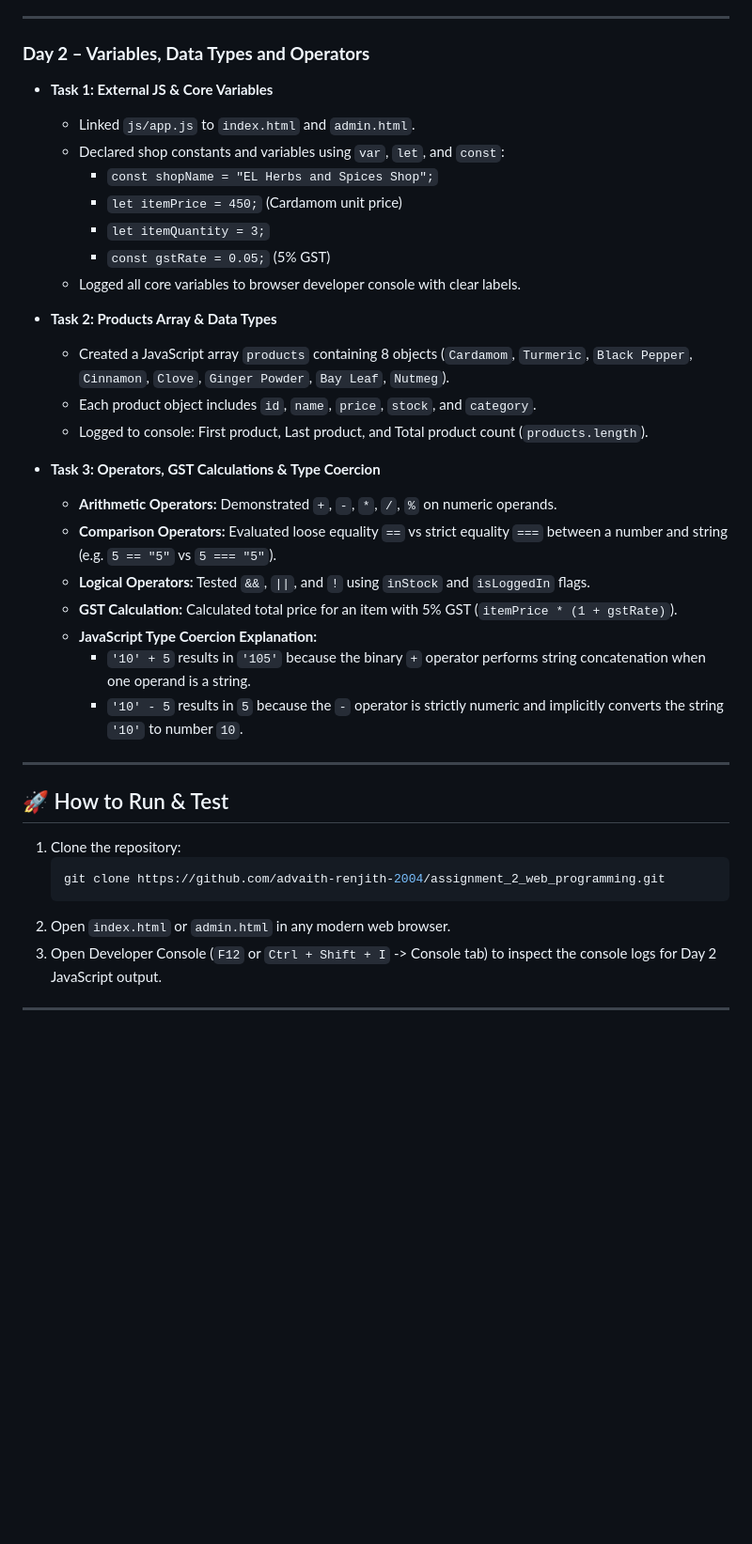
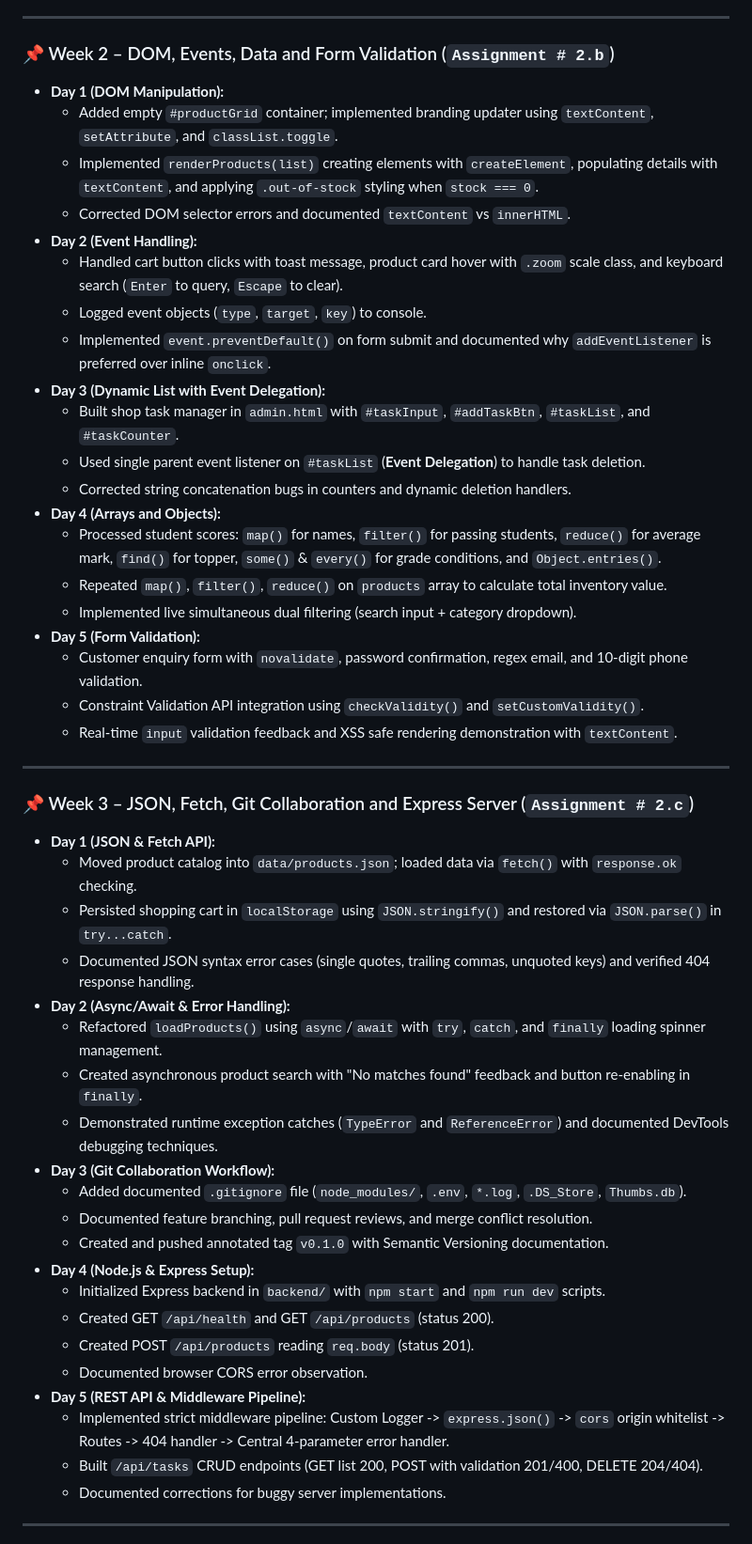
Before and after one commit to advaith-renjith-2004/assignment_2_web_programming, a Markdown page: README.md, the part around one of its changes. Shown at 94% size. Drawn GitHub-style; blank space fills up the shorter version.

````diff
--- a/README.md
+++ b/README.md
@@ -66,41 +61,52 @@ assignment_2_web_programming/
 
 ---
 
-### **Day 2 – Variables, Data Types and Operators**
-
-- **Task 1: External JS & Core Variables**
-  - Linked `js/app.js` to `index.html` and `admin.html`.
-  - Declared shop constants and variables using `var`, `let`, and `const`:
-    - `const shopName = "EL Herbs and Spices Shop";`
-    - `let itemPrice = 450;` (Cardamom unit price)
-    - `let itemQuantity = 3;`
-    - `const gstRate = 0.05;` (5% GST)
-  - Logged all core variables to browser developer console with clear labels.
-
-- **Task 2: Products Array & Data Types**
-  - Created a JavaScript array `products` containing 8 objects (`Cardamom`, `Turmeric`, `Black Pepper`, `Cinnamon`, `Clove`, `Ginger Powder`, `Bay Leaf`, `Nutmeg`).
-  - Each product object includes `id`, `name`, `price`, `stock`, and `category`.
-  - Logged to console: First product, Last product, and Total product count (`products.length`).
-
-- **Task 3: Operators, GST Calculations & Type Coercion**
-  - **Arithmetic Operators:** Demonstrated `+`, `-`, `*`, `/`, `%` on numeric operands.
-  - **Comparison Operators:** Evaluated loose equality `==` vs strict equality `===` between a number and string (e.g. `5 == "5"` vs `5 === "5"`).
-  - **Logical Operators:** Tested `&&`, `||`, and `!` using `inStock` and `isLoggedIn` flags.
-  - **GST Calculation:** Calculated total price for an item with 5% GST (`itemPrice * (1 + gstRate)`).
-  - **JavaScript Type Coercion Explanation:**
-    - `'10' + 5` results in `'105'` because the binary `+` operator performs string concatenation when one operand is a string.
-    - `'10' - 5` results in `5` because the `-` operator is strictly numeric and implicitly converts the string `'10'` to number `10`.
+### 📌 Week 2 – DOM, Events, Data and Form Validation (`Assignment # 2.b`)
+- **Day 1 (DOM Manipulation):**
+  - Added empty `#productGrid` container; implemented branding updater using `textContent`, `setAttribute`, and `classList.toggle`.
+  - Implemented `renderProducts(list)` creating elements with `createElement`, populating details with `textContent`, and applying `.out-of-stock` styling when `stock === 0`.
+  - Corrected DOM selector errors and documented `textContent` vs `innerHTML`.
+- **Day 2 (Event Handling):**
+  - Handled cart button clicks with toast message, product card hover with `.zoom` scale class, and keyboard search (`Enter` to query, `Escape` to clear).
+  - Logged event objects (`type`, `target`, `key`) to console.
+  - Implemented `event.preventDefault()` on form submit and documented why `addEventListener` is preferred over inline `onclick`.
+- **Day 3 (Dynamic List with Event Delegation):**
+  - Built shop task manager in `admin.html` with `#taskInput`, `#addTaskBtn`, `#taskList`, and `#taskCounter`.
+  - Used single parent event listener on `#taskList` (**Event Delegation**) to handle task deletion.
+  - Corrected string concatenation bugs in counters and dynamic deletion handlers.
+- **Day 4 (Arrays and Objects):**
+  - Processed student scores: `map()` for names, `filter()` for passing students, `reduce()` for average mark, `find()` for topper, `some()` & `every()` for grade conditions, and `Object.entries()`.
+  - Repeated `map()`, `filter()`, `reduce()` on `products` array to calculate total inventory value.
+  - Implemented live simultaneous dual filtering (search input + category dropdown).
+- **Day 5 (Form Validation):**
+  - Customer enquiry form with `novalidate`, password confirmation, regex email, and 10-digit phone validation.
+  - Constraint Validation API integration using `checkValidity()` and `setCustomValidity()`.
+  - Real-time `input` validation feedback and XSS safe rendering demonstration with `textContent`.
 
 ---
 
-## 🚀 How to Run & Test
-
-1. Clone the repository:
-   ```bash
-   git clone https://github.com/advaith-renjith-2004/assignment_2_web_programming.git
-   ```
-2. Open `index.html` or `admin.html` in any modern web browser.
-3. Open Developer Console (`F12` or `Ctrl + Shift + I` -> Console tab) to inspect the console logs for Day 2 JavaScript output.
+### 📌 Week 3 – JSON, Fetch, Git Collaboration and Express Server (`Assignment # 2.c`)
+- **Day 1 (JSON & Fetch API):**
+  - Moved product catalog into `data/products.json`; loaded data via `fetch()` with `response.ok` checking.
+  - Persisted shopping cart in `localStorage` using `JSON.stringify()` and restored via `JSON.parse()` in `try...catch`.
+  - Documented JSON syntax error cases (single quotes, trailing commas, unquoted keys) and verified 404 response handling.
+- **Day 2 (Async/Await & Error Handling):**
+  - Refactored `loadProducts()` using `async`/`await` with `try`, `catch`, and `finally` loading spinner management.
+  - Created asynchronous product search with "No matches found" feedback and button re-enabling in `finally`.
+  - Demonstrated runtime exception catches (`TypeError` and `ReferenceError`) and documented DevTools debugging techniques.
+- **Day 3 (Git Collaboration Workflow):**
+  - Added documented `.gitignore` file (`node_modules/`, `.env`, `*.log`, `.DS_Store`, `Thumbs.db`).
+  - Documented feature branching, pull request reviews, and merge conflict resolution.
+  - Created and pushed annotated tag `v0.1.0` with Semantic Versioning documentation.
+- **Day 4 (Node.js & Express Setup):**
+  - Initialized Express backend in `backend/` with `npm start` and `npm run dev` scripts.
+  - Created GET `/api/health` and GET `/api/products` (status 200).
+  - Created POST `/api/products` reading `req.body` (status 201).
+  - Documented browser CORS error observation.
+- **Day 5 (REST API & Middleware Pipeline):**
+  - Implemented strict middleware pipeline: Custom Logger -> `express.json()` -> `cors` origin whitelist -> Routes -> 404 handler -> Central 4-parameter error handler.
+  - Built `/api/tasks` CRUD endpoints (GET list 200, POST with validation 201/400, DELETE 204/404).
+  - Documented corrections for buggy server implementations.
 
 ---
 
````
Also changed, not shown: other parts of README.md (+70 -40 lines).
